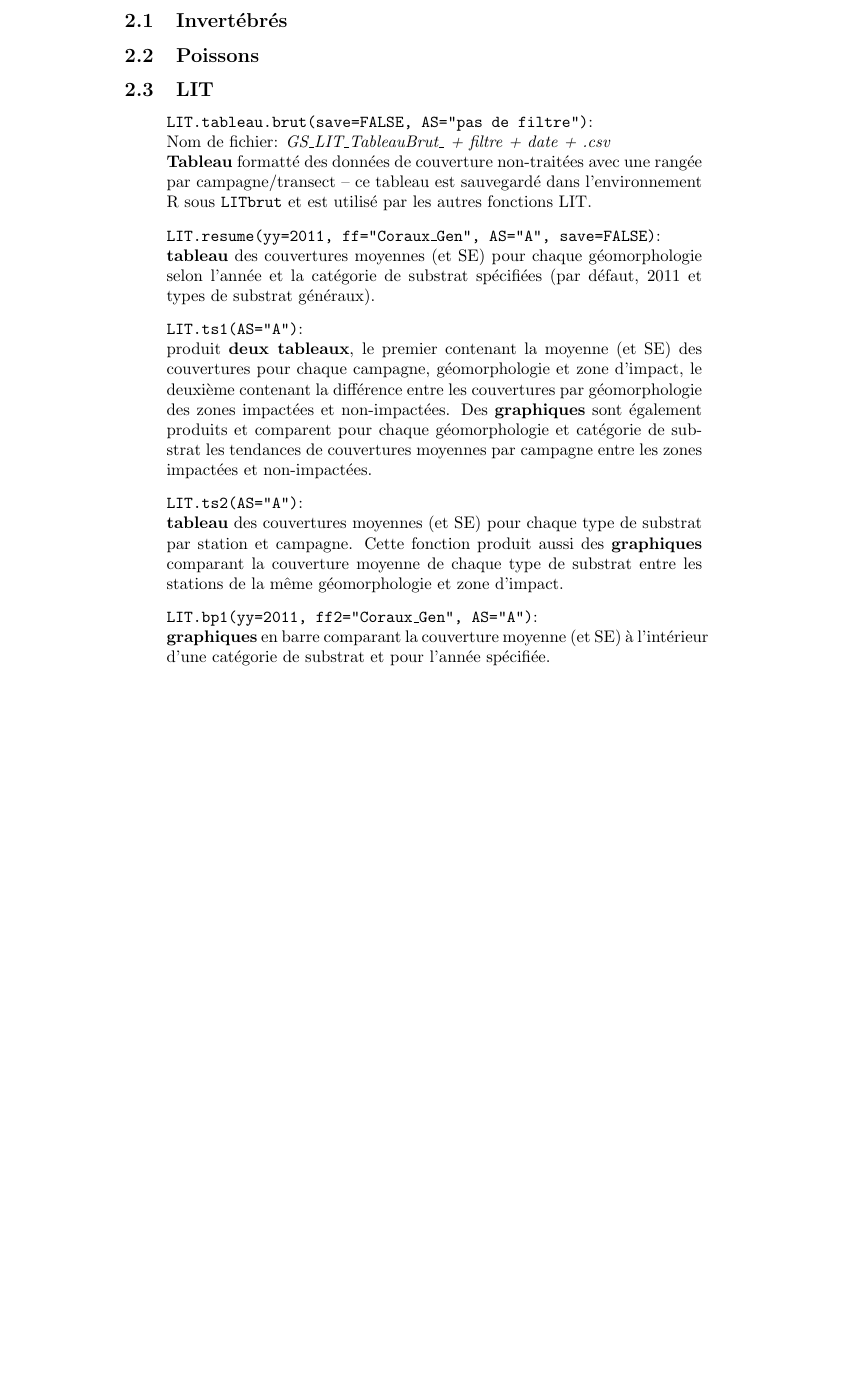
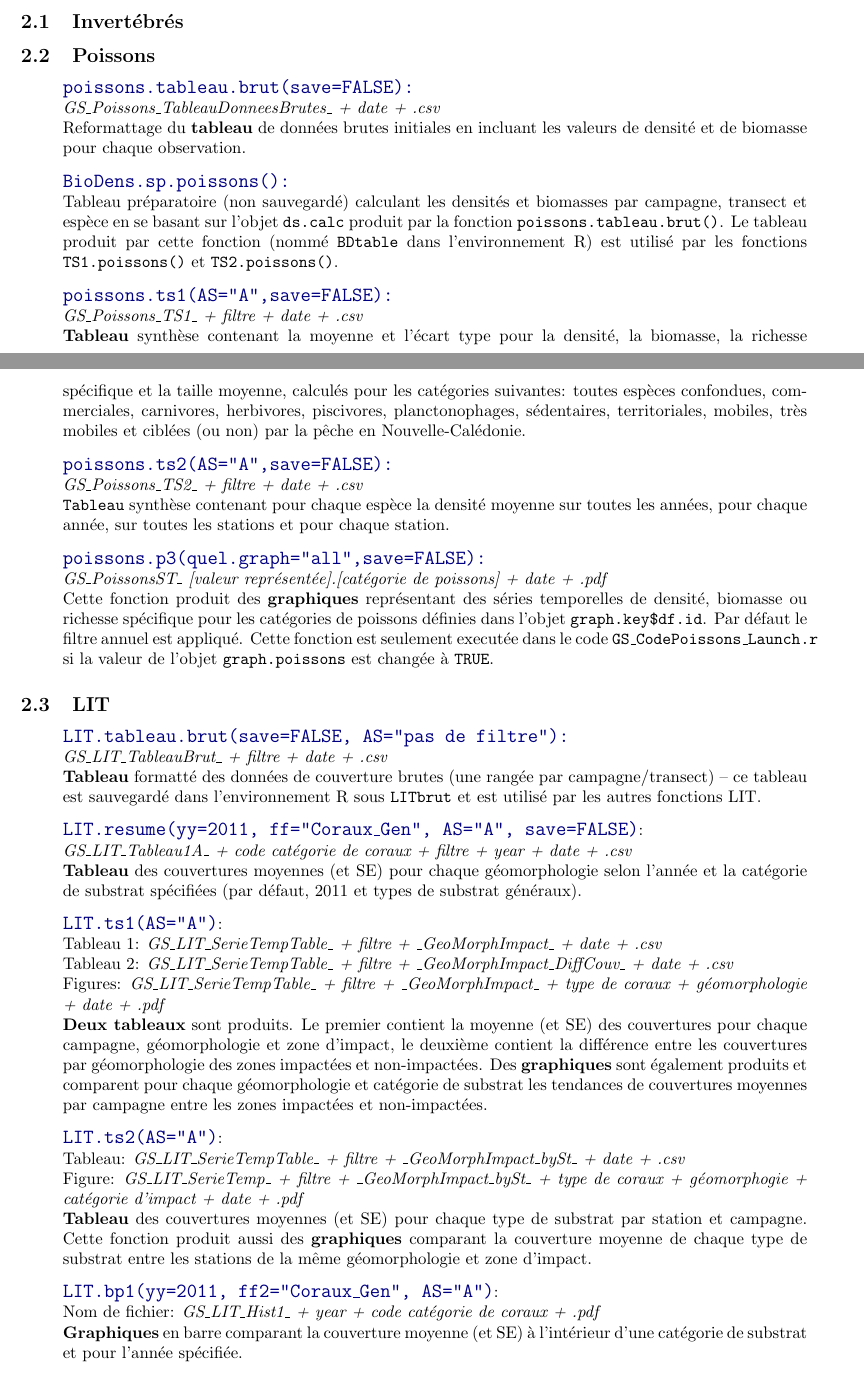
Before and after one commit to lauratboyer/cw-ginger-soproner, a LaTeX document (GS_R_Code_Description.tex): part of page 3 of 4 before the commit and two parts of pages 2 and 3 of 4 after it, the two joined at a grey line, cut so that both start at the same text, the shorter picture padded with empty space. Compiled offline with pdfLaTeX; a LaTeX package or settings file that is missing is left out.

Commit message:
description fonctions poissons

```diff
--- a/GS_R_Code_Description.tex
+++ b/GS_R_Code_Description.tex
@@ -1,11 +1,12 @@
 \documentclass{article}
 \usepackage{Sweave}
 \usepackage[utf8]{inputenc}
+\usepackage{fullpage}
 \usepackage{url}
 \usepackage{verbatim}
 \usepackage{color}
 \usepackage[usenames,dvipsnames,svgnames,table]{xcolor}
-
+\definecolor{darkblue}{rgb}{0,0,0.5}
 
 \begin{document}
 \newcommand{\mcode} {\texttt{GS\_MotherCode.r}}
@@ -145,37 +147,94 @@ pour modifier les requêtes lancées par défaut.
 \section{Description des fonctions pour invertébrés, poissons et LIT}
 \subsection{Invertébrés}
 \subsection{Poissons}
+\begin{itemize}
+\item[] \bigtt{poissons.tableau.brut(save=FALSE):}\\
+\emph{GS\_Poissons\_TableauDonneesBrutes\_ + date + .csv}\\
+Reformattage du \textbf{tableau} de données brutes initiales en incluant les
+valeurs de densité et de biomasse pour chaque observation.
+
+
+\item[] \bigtt{BioDens.sp.poissons():} \\
+Tableau préparatoire (non sauvegardé) calculant les densités et
+biomasses par campagne, transect et espèce en se basant sur l'objet
+\texttt{ds.calc} produit par la fonction
+\texttt{poissons.tableau.brut()}. Le tableau produit par cette
+fonction (nommé \texttt{BDtable} dans l'environnement R) est utilisé
+par les fonctions \texttt{TS1.poissons()} et \texttt{TS2.poissons()}.
+
+\item[]\bigtt{poissons.ts1(AS="A",save=FALSE):}\\
+\emph{GS\_Poissons\_TS1\_ + filtre + date + .csv}\\
+ \textbf{Tableau} synthèse contenant la moyenne et l'écart type pour la
+ densité, la biomasse, la richesse spécifique et la taille moyenne,
+ calculés pour les catégories suivantes: toutes espèces confondues,
+ commerciales, carnivores, herbivores, piscivores, planctonophages,
+ sédentaires, territoriales, mobiles, très mobiles et ciblées (ou non)
+ par la pêche en Nouvelle-Calédonie.
+
+\item[]\bigtt{poissons.ts2(AS="A",save=FALSE):}\\
+  \emph{GS\_Poissons\_TS2\_ + filtre + date + .csv}\\
+\texttt{Tableau} synthèse contenant pour chaque espèce la densité
+moyenne sur toutes les années, pour chaque année, sur toutes les
+stations et pour chaque station.
+
+\item[]\bigtt{poissons.p3(quel.graph="all",save=FALSE):}\\
+ \emph{GS\_PoissonsST\_ [valeur représentée].[catégorie de poissons] +
+   date + .pdf}\\
+ Cette fonction produit des \textbf{graphiques} représentant des séries
+ temporelles de densité, biomasse ou richesse spécifique pour les
+ catégories de poissons définies dans l'objet
+ \texttt{graph.key\$df.id}. Par défaut le filtre annuel est
+ appliqué. Cette fonction est seulement executée dans le code
+ \texttt{GS\_CodePoissons\_Launch.r} si la valeur de l'objet
+ \texttt{graph.poissons} est changée à \texttt{TRUE}.
+
+  \end{itemize}
+
 \subsection{LIT}
 
 \begin{itemize}
-\item[] \texttt{LIT.tableau.brut(save=FALSE, AS="pas de filtre")}:\\
-  Nom de fichier: \emph{GS\_LIT\_TableauBrut\_ + filtre + date + .csv}\\
+\item[] \bigtt{LIT.tableau.brut(save=FALSE, AS="pas de filtre"):}\\
+  \emph{GS\_LIT\_TableauBrut\_ + filtre + date + .csv}\\
   \textbf{Tableau} formatté des données
-de couverture non-traitées avec une rangée par campagne/transect -- ce
+de couverture brutes (une rangée par campagne/transect) -- ce
 tableau est sauvegardé dans l'environnement R sous
 \texttt{LITbrut} et est utilisé par les autres fonctions LIT.
 
-\item[] \texttt{LIT.resume(yy=2011, ff="Coraux\_Gen", AS="A",
-    save=FALSE)}:\\ \textbf{tableau} des couvertures moyennes (et SE) pour
+\item[] \bigtt{LIT.resume(yy=2011, ff="Coraux\_Gen", AS="A",
+    save=FALSE)}:\\
+  \emph{GS\_LIT\_Tableau1A\_ + code catégorie de coraux + filtre + year + date + .csv}\\
+  \textbf{Tableau} des couvertures moyennes (et SE) pour
   chaque géomorphologie selon l'année et la catégorie de substrat
   spécifiées (par défaut, 2011 et types de substrat généraux).
 
-\item[] \texttt{LIT.ts1(AS="A")}:\\ produit \textbf{deux tableaux}, le premier contenant la
+\item[] \bigtt{LIT.ts1(AS="A")}:\\
+  Tableau 1: \emph{GS\_LIT\_SerieTempTable\_ + filtre + \_GeoMorphImpact\_ + date + .csv}\\
+  Tableau 2: \emph{GS\_LIT\_SerieTempTable\_ + filtre + \_GeoMorphImpact\_DiffCouv\_ + date + .csv}\\
+  Figures: \emph{GS\_LIT\_SerieTempTable\_ + filtre + \_GeoMorphImpact\_ + type de coraux + géomorphologie + date + .pdf}\\
+  \textbf{Deux tableaux} sont produits. Le premier contient la
 moyenne (et SE) des couvertures pour chaque campagne, géomorphologie et
-zone d'impact, le deuxième contenant la différence entre les
+zone d'impact, le deuxième contient la différence entre les
 couvertures par géomorphologie des zones impactées et
 non-impactées. Des \textbf{graphiques} sont également produits et
 comparent pour chaque géomorphologie et catégorie de substrat les
 tendances de couvertures moyennes par campagne entre les zones
 impactées et non-impactées.
 
-\item[] \texttt{LIT.ts2(AS="A")}:\\ \textbf{tableau} des couvertures moyennes (et SE) pour
+\item[] \bigtt{LIT.ts2(AS="A")}:\\
+  Tableau: \emph{GS\_LIT\_SerieTempTable\_ + filtre + \_GeoMorphImpact\_bySt\_ + date + .csv}\\
+  Figure: \emph{GS\_LIT\_SerieTemp\_ + filtre +
+    \_GeoMorphImpact\_bySt\_ + type de coraux + géomorphogie +
+    catégorie d'impact + date + .pdf}\\
+  \textbf{Tableau} des couvertures moyennes (et SE) pour
 chaque type de substrat par station et campagne. Cette fonction
 produit aussi des \textbf{graphiques} comparant la couverture moyenne de chaque
 type de substrat entre les stations de la même géomorphologie et zone
 d'impact.
 
-\item[] \texttt{LIT.bp1(yy=2011, ff2="Coraux\_Gen", AS="A")}:\\ \textbf{graphiques} en barre comparant la
+\item[] \bigtt{LIT.bp1(yy=2011, ff2="Coraux\_Gen", AS="A")}:\\
+  Nom de fichier: \emph{GS\_LIT\_Hist1\_ + year + code catégorie de coraux
+    + .pdf}\\
+  \textbf{Graphiques} en barre comparant la
   couverture moyenne (et SE) à l'intérieur d'une catégorie de substrat
   et pour l'année spécifiée.
 
```
Also changed, not shown: GS_R_Code_Description.pdf, GS_R_Code_Description.tex (1 more changed lines), 2 other files.
